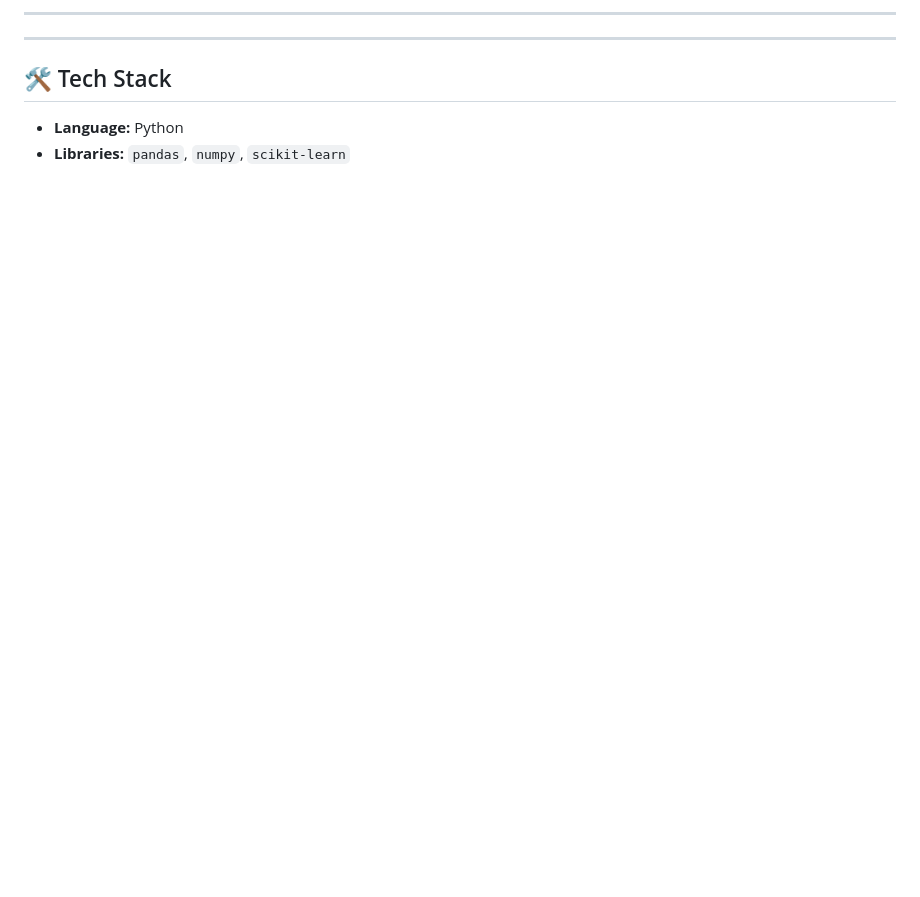
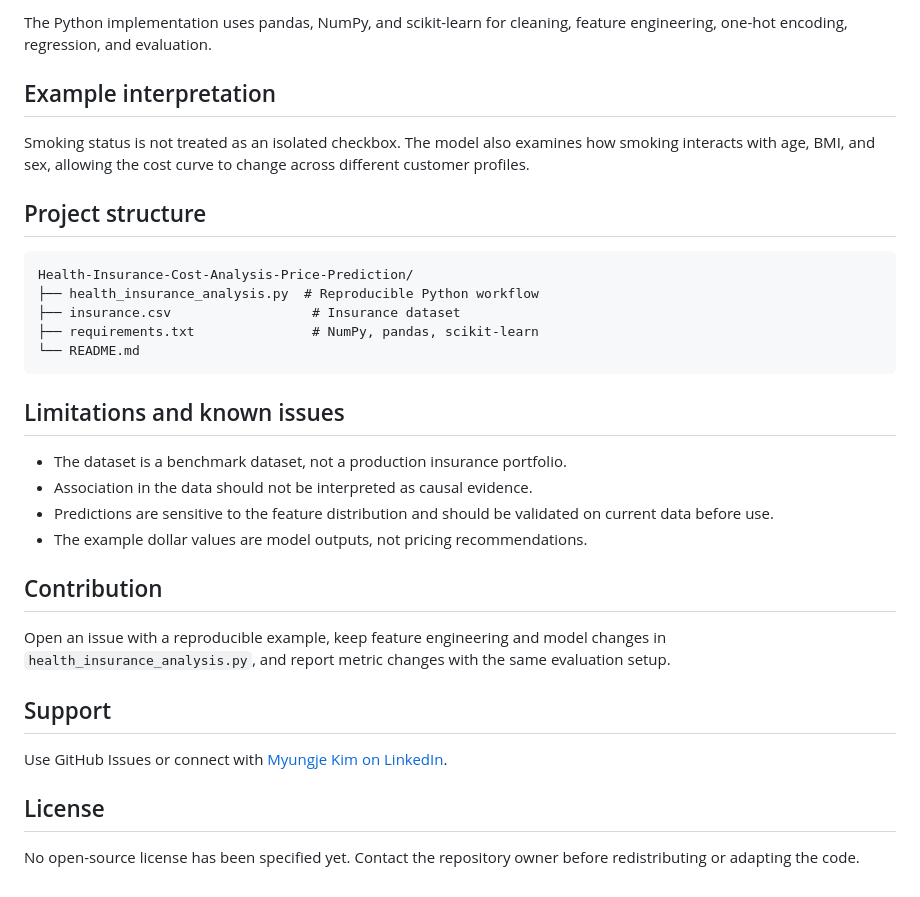
Before and after one commit to rlaaudwp96/Health-Insurance-Cost-Analysis-Price-Prediction, a Markdown page: README.md, the part around one of its changes. Drawn GitHub-style; blank space fills up the shorter version.

````diff
--- a/README.md
+++ b/README.md
@@ -77,9 +63,36 @@ This project was conducted as part of our statistical modeling coursework:
 ```
 
----
+The Python implementation uses pandas, NumPy, and scikit-learn for cleaning, feature engineering, one-hot encoding, regression, and evaluation.
 
----
+## Example interpretation
 
-## 🛠️ Tech Stack
-* **Language:** Python
-* **Libraries:** `pandas`, `numpy`, `scikit-learn`
+Smoking status is not treated as an isolated checkbox. The model also examines how smoking interacts with age, BMI, and sex, allowing the cost curve to change across different customer profiles.
+
+## Project structure
+
+```text
+Health-Insurance-Cost-Analysis-Price-Prediction/
+├── health_insurance_analysis.py  # Reproducible Python workflow
+├── insurance.csv                  # Insurance dataset
+├── requirements.txt               # NumPy, pandas, scikit-learn
+└── README.md
+```
+
+## Limitations and known issues
+
+- The dataset is a benchmark dataset, not a production insurance portfolio.
+- Association in the data should not be interpreted as causal evidence.
+- Predictions are sensitive to the feature distribution and should be validated on current data before use.
+- The example dollar values are model outputs, not pricing recommendations.
+
+## Contribution
+
+Open an issue with a reproducible example, keep feature engineering and model changes in `health_insurance_analysis.py`, and report metric changes with the same evaluation setup.
+
+## Support
+
+Use GitHub Issues or connect with [Myungje Kim on LinkedIn](https://www.linkedin.com/in/evan-kim-257857249/).
+
+## License
+
+No open-source license has been specified yet. Contact the repository owner before redistributing or adapting the code.
````
Also changed, not shown: other parts of README.md (+42 -56 lines).
